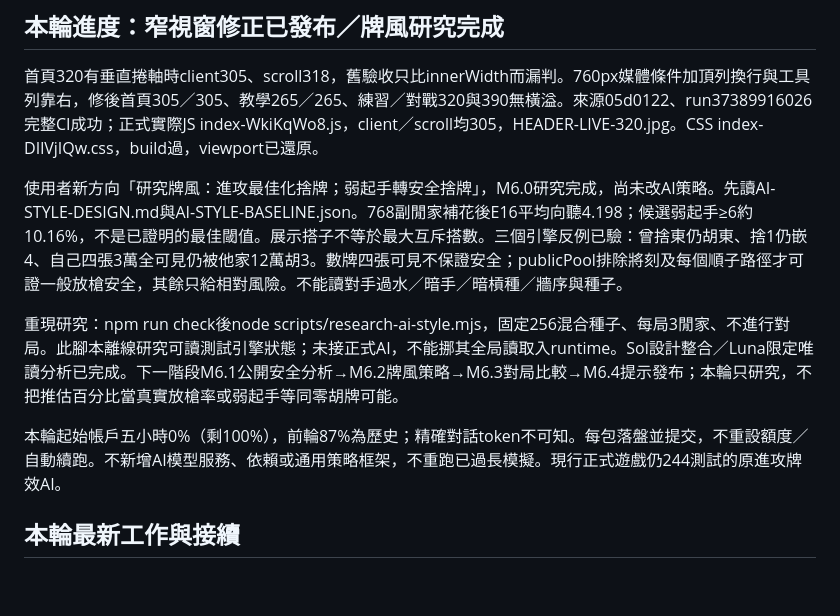
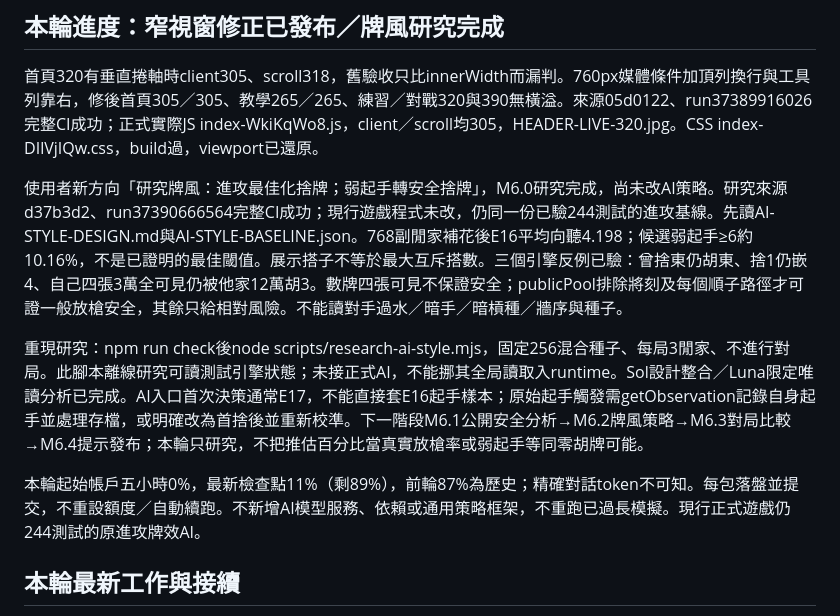
Before and after one commit to lanyaliu521/taiwan-mahjong, a Markdown page: outputs/taiwan-mahjong/HANDOFF.md, the part around the change. GitHub-like rendering; blank space fills up the shorter version.

Commit message:
Clarify initial-hand calibration boundary and save research handoff

```diff
--- a/outputs/taiwan-mahjong/HANDOFF.md
+++ b/outputs/taiwan-mahjong/HANDOFF.md
@@ -6,11 +6,11 @@
 
 首頁320有垂直捲軸時client305、scroll318，舊驗收只比innerWidth而漏判。760px媒體條件加頂列換行與工具列靠右，修後首頁305／305、教學265／265、練習／對戰320與390無橫溢。來源05d0122、run37389916026完整CI成功；正式實際JS index-WkiKqWo8.js，client／scroll均305，HEADER-LIVE-320.jpg。CSS index-DIlVjIQw.css，build過，viewport已還原。
 
-使用者新方向「研究牌風：進攻最佳化捨牌；弱起手轉安全捨牌」，M6.0研究完成，尚未改AI策略。先讀AI-STYLE-DESIGN.md與AI-STYLE-BASELINE.json。768副閒家補花後E16平均向聽4.198；候選弱起手≥6約10.16%，不是已證明的最佳閾值。展示搭子不等於最大互斥搭數。三個引擎反例已驗：曾捨東仍胡東、捨1仍嵌4、自己四張3萬全可見仍被他家12萬胡3。數牌四張可見不保證安全；publicPool排除將刻及每個順子路徑才可證一般放槍安全，其餘只給相對風險。不能讀對手過水／暗手／暗槓種／牆序與種子。
+使用者新方向「研究牌風：進攻最佳化捨牌；弱起手轉安全捨牌」，M6.0研究完成，尚未改AI策略。研究來源d37b3d2、run37390666564完整CI成功；現行遊戲程式未改，仍同一份已驗244測試的進攻基線。先讀AI-STYLE-DESIGN.md與AI-STYLE-BASELINE.json。768副閒家補花後E16平均向聽4.198；候選弱起手≥6約10.16%，不是已證明的最佳閾值。展示搭子不等於最大互斥搭數。三個引擎反例已驗：曾捨東仍胡東、捨1仍嵌4、自己四張3萬全可見仍被他家12萬胡3。數牌四張可見不保證安全；publicPool排除將刻及每個順子路徑才可證一般放槍安全，其餘只給相對風險。不能讀對手過水／暗手／暗槓種／牆序與種子。
 
-重現研究：npm run check後node scripts/research-ai-style.mjs，固定256混合種子、每局3閒家、不進行對局。此腳本離線研究可讀測試引擎狀態；未接正式AI，不能挪其全局讀取入runtime。Sol設計整合／Luna限定唯讀分析已完成。下一階段M6.1公開安全分析→M6.2牌風策略→M6.3對局比較→M6.4提示發布；本輪只研究，不把推估百分比當真實放槍率或弱起手等同零胡牌可能。
+重現研究：npm run check後node scripts/research-ai-style.mjs，固定256混合種子、每局3閒家、不進行對局。此腳本離線研究可讀測試引擎狀態；未接正式AI，不能挪其全局讀取入runtime。Sol設計整合／Luna限定唯讀分析已完成。AI入口首次決策通常E17，不能直接套E16起手樣本；原始起手觸發需getObservation記錄自身起手並處理存檔，或明確改為首捨後並重新校準。下一階段M6.1公開安全分析→M6.2牌風策略→M6.3對局比較→M6.4提示發布；本輪只研究，不把推估百分比當真實放槍率或弱起手等同零胡牌可能。
 
-本輪起始帳戶五小時0%（剩100%），前輪87%為歷史；精確對話token不可知。每包落盤並提交，不重設額度／自動續跑。不新增AI模型服務、依賴或通用策略框架，不重跑已過長模擬。現行正式遊戲仍244測試的原進攻牌效AI。
+本輪起始帳戶五小時0%，最新檢查點11%（剩89%），前輪87%為歷史；精確對話token不可知。每包落盤並提交，不重設額度／自動續跑。不新增AI模型服務、依賴或通用策略框架，不重跑已過長模擬。現行正式遊戲仍244測試的原進攻牌效AI。
 
 ## 本輪最新工作與接續
 
```
Also changed, not shown: outputs/taiwan-mahjong/AI-STYLE-DESIGN.md (+2 -0 lines).
